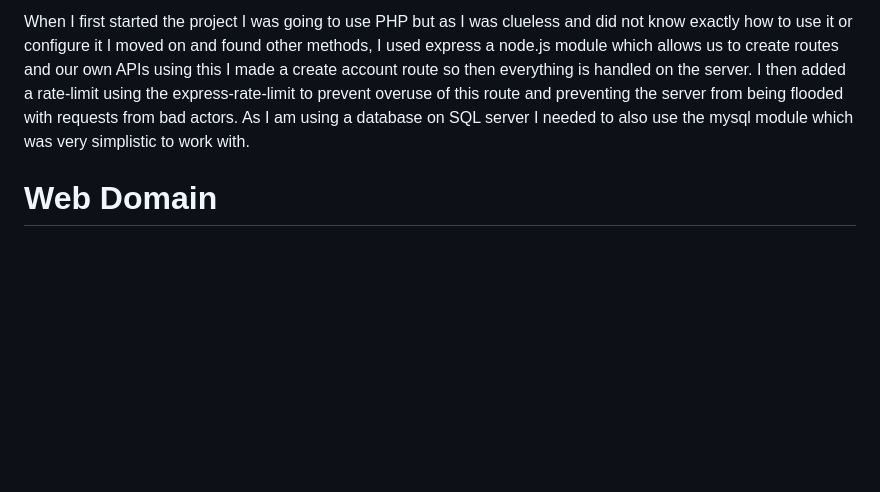
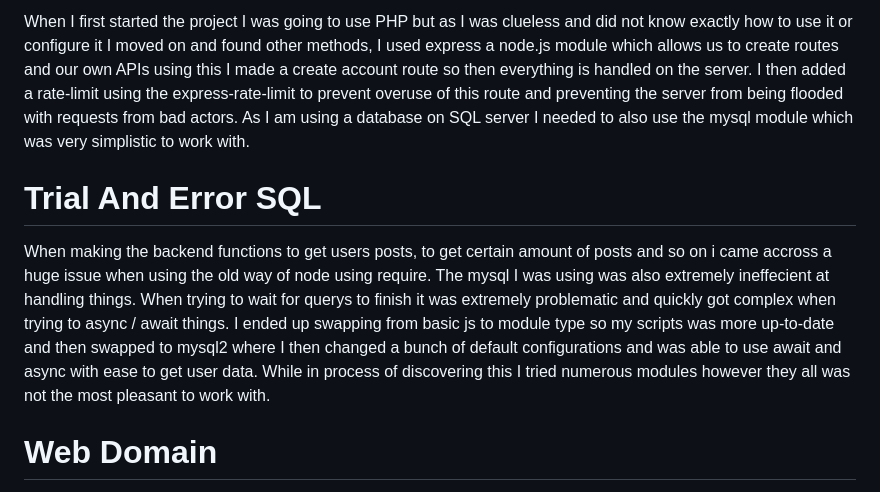
Before and after one commit to MalakiaDaley/Blog-Site, a Markdown page: README.md, the part around the change. GitHub-like rendering; blank space fills up the shorter version.

```diff
--- a/README.md
+++ b/README.md
@@ -66,6 +66,10 @@ For my server hosting on my vps I was using apache2 on a Ubuntu operating system
 
 When I first started the project I was going to use PHP but as I was clueless and did not know exactly how to use it or configure it I moved on and found other methods, I used express a node.js module which allows us to create routes and our own APIs using this I made a create account route so then everything is handled on the server. I then added a rate-limit using the express-rate-limit to prevent overuse of this route and preventing the server from being flooded with requests from bad actors. As I am using a database on SQL server I needed to also use the mysql module which was very simplistic to work with.
 
+<h1>Trial And Error SQL</h1>
+
+When making the backend functions to get users posts, to get certain amount of posts and so on i came accross a huge issue when using the old way of node using require. The mysql I was using was also extremely ineffecient at handling things. When trying to wait for querys to finish it was extremely problematic and quickly got complex when trying to async / await things. I ended up swapping from basic js to module type so my scripts was more up-to-date and then swapped to mysql2 where I then changed a bunch of default configurations and was able to use await and async with ease to get user data. While in process of discovering this I tried numerous modules however they all was not the most pleasant to work with.
+
 <h1>Web Domain</h1>
 
 someblogagain.co.uk
```
